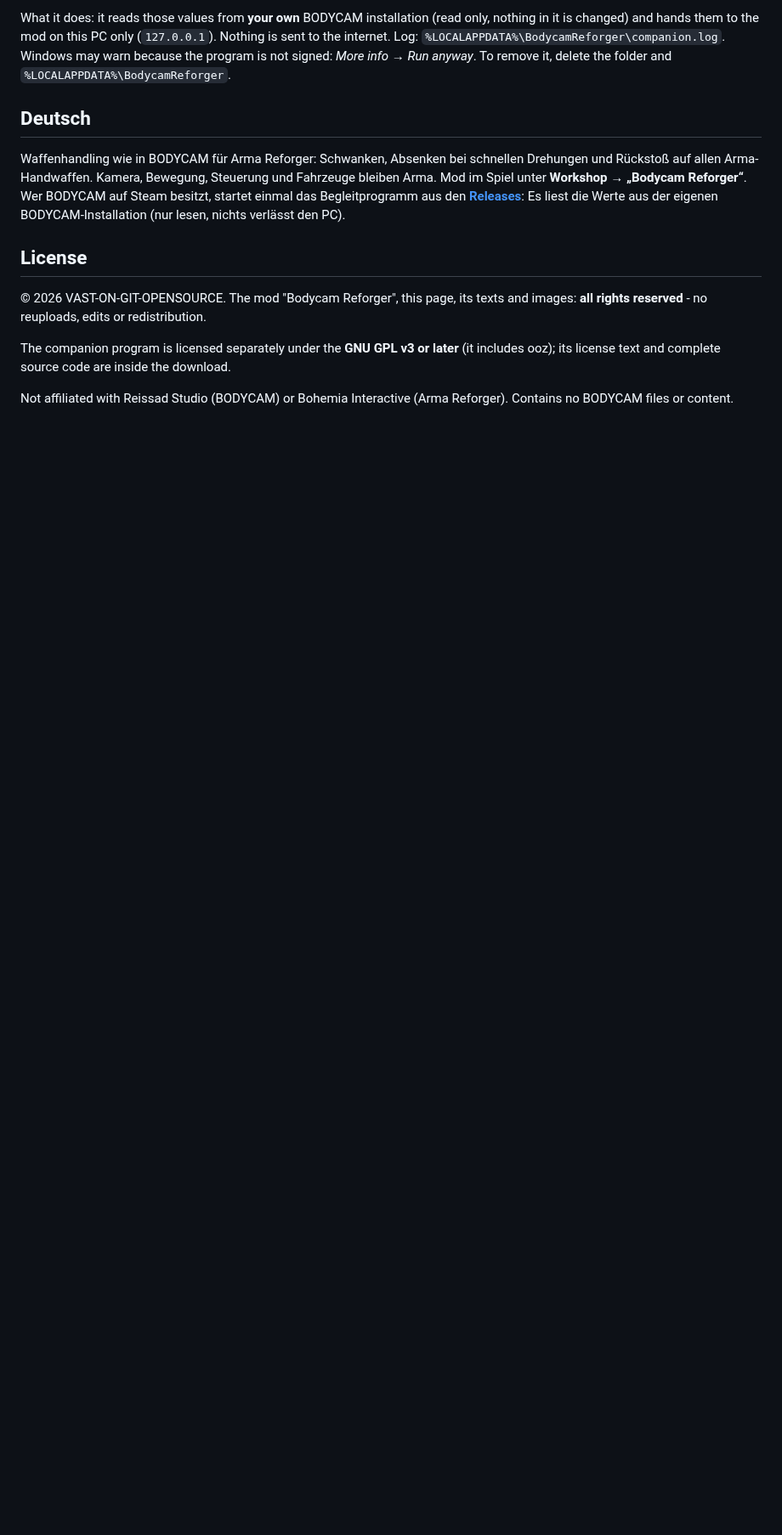
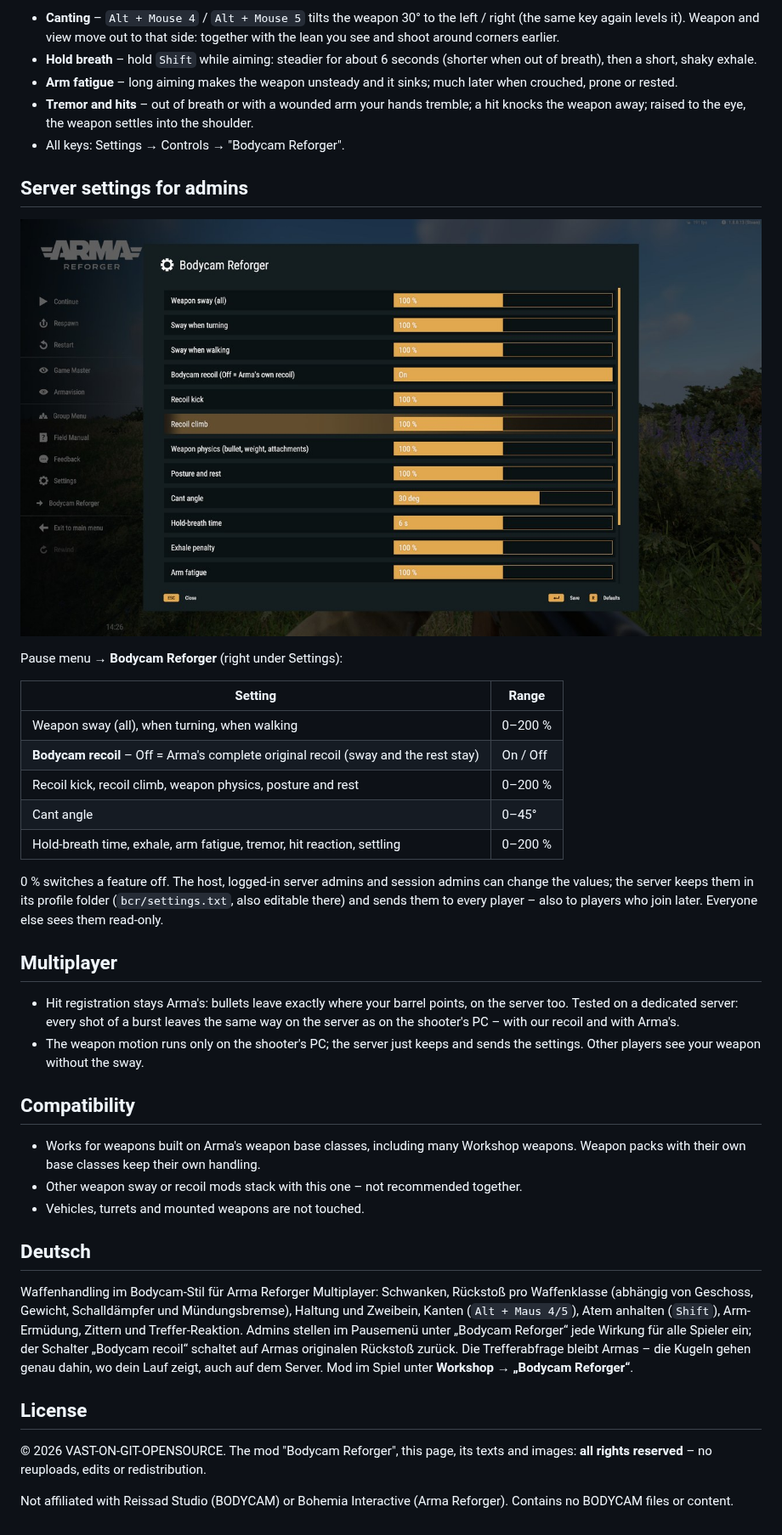
Before and after one commit to VAST-ON-GIT-OPENSOURCE/BodycamReforger, a Markdown page: README.md, the part around one of its changes. Shown at 85% size. GitHub-like rendering; pictures changed too: images/admin_settings.jpg (added); blank space fills up the shorter version.

Commit message:
docs: README for 1.3.0 - own recoil for every class, body, canting, admin settings, no companion

```diff
--- a/README.md
+++ b/README.md
@@ -22,22 +27,56 @@ Only if you own **BODYCAM** on Steam. Without it the mod uses its own stand-in v
 
-What it does: it reads those values from **your own** BODYCAM installation (read only, nothing in it is changed) and hands
-them to the mod on this PC only (`127.0.0.1`). Nothing is sent to the internet. Log: `%LOCALAPPDATA%\BodycamReforger\companion.log`.
-Windows may warn because the program is not signed: *More info → Run anyway*. To remove it, delete the folder and
-`%LOCALAPPDATA%\BodycamReforger`.
+- **Canting** – `Alt + Mouse 4` / `Alt + Mouse 5` tilts the weapon 30° to the left / right (the same key again levels it).
+  Weapon and view move out to that side: together with the lean you see and shoot around corners earlier.
+- **Hold breath** – hold `Shift` while aiming: steadier for about 6 seconds (shorter when out of breath), then a short,
+  shaky exhale.
+- **Arm fatigue** – long aiming makes the weapon unsteady and it sinks; much later when crouched, prone or rested.
+- **Tremor and hits** – out of breath or with a wounded arm your hands tremble; a hit knocks the weapon away; raised to
+  the eye, the weapon settles into the shoulder.
+- All keys: Settings → Controls → "Bodycam Reforger".
+
+## Server settings for admins
+
+![Admin settings](images/admin_settings.jpg)
+
+Pause menu → **Bodycam Reforger** (right under Settings):
+
+| Setting | Range |
+|---|---|
+| Weapon sway (all), when turning, when walking | 0–200 % |
+| **Bodycam recoil** – Off = Arma's complete original recoil (sway and the rest stay) | On / Off |
+| Recoil kick, recoil climb, weapon physics, posture and rest | 0–200 % |
+| Cant angle | 0–45° |
+| Hold-breath time, exhale, arm fatigue, tremor, hit reaction, settling | 0–200 % |
+
+0 % switches a feature off. The host, logged-in server admins and session admins can change the values; the server keeps
+them in its profile folder (`bcr/settings.txt`, also editable there) and sends them to every player – also to players who
+join later. Everyone else sees them read-only.
+
+## Multiplayer
+
+- Hit registration stays Arma's: bullets leave exactly where your barrel points, on the server too. Tested on a dedicated
+  server: every shot of a burst leaves the same way on the server as on the shooter's PC – with our recoil and with Arma's.
+- The weapon motion runs only on the shooter's PC; the server just keeps and sends the settings. Other players see your
+  weapon without the sway.
+
+## Compatibility
+
+- Works for weapons built on Arma's weapon base classes, including many Workshop weapons. Weapon packs with their own
+  base classes keep their own handling.
+- Other weapon sway or recoil mods stack with this one – not recommended together.
+- Vehicles, turrets and mounted weapons are not touched.
 
 ## Deutsch
 
-Waffenhandling wie in BODYCAM für Arma Reforger: Schwanken, Absenken bei schnellen Drehungen und Rückstoß auf allen
-Arma-Handwaffen. Kamera, Bewegung, Steuerung und Fahrzeuge bleiben Arma. Mod im Spiel unter **Workshop → „Bodycam Reforger“**.
-Wer BODYCAM auf Steam besitzt, startet einmal das Begleitprogramm aus den **[Releases](../../releases/latest)**: Es liest
-die Werte aus der eigenen BODYCAM-Installation (nur lesen, nichts verlässt den PC).
+Waffenhandling im Bodycam-Stil für Arma Reforger Multiplayer: Schwanken, Rückstoß pro Waffenklasse (abhängig von Geschoss,
+Gewicht, Schalldämpfer und Mündungsbremse), Haltung und Zweibein, Kanten (`Alt + Maus 4/5`), Atem anhalten (`Shift`),
+Arm-Ermüdung, Zittern und Treffer-Reaktion. Admins stellen im Pausemenü unter „Bodycam Reforger“ jede Wirkung für alle
+Spieler ein; der Schalter „Bodycam recoil“ schaltet auf Armas originalen Rückstoß zurück. Die Trefferabfrage bleibt Armas –
+die Kugeln gehen genau dahin, wo dein Lauf zeigt, auch auf dem Server. Mod im Spiel unter **Workshop → „Bodycam Reforger“**.
 
 ## License
 
-© 2026 VAST-ON-GIT-OPENSOURCE. The mod "Bodycam Reforger", this page, its texts and images: **all rights reserved** -
+© 2026 VAST-ON-GIT-OPENSOURCE. The mod "Bodycam Reforger", this page, its texts and images: **all rights reserved** –
 no reuploads, edits or redistribution.
 
-The companion program is licensed separately under the **GNU GPL v3 or later** (it includes ooz); its license text and
-complete source code are inside the download.
-
 Not affiliated with Reissad Studio (BODYCAM) or Bohemia Interactive (Arma Reforger). Contains no BODYCAM files or content.
```
Also changed, not shown: other parts of README.md (+17 -12 lines), images/canting.jpg (added).
